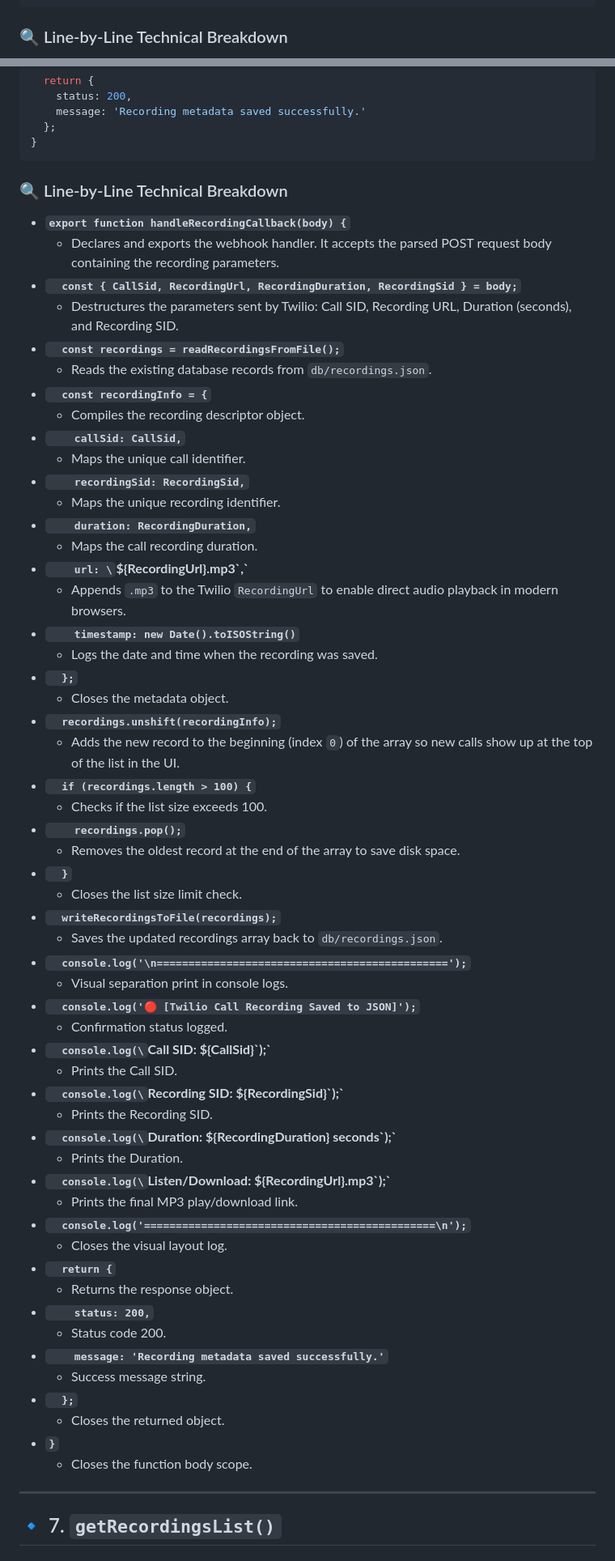
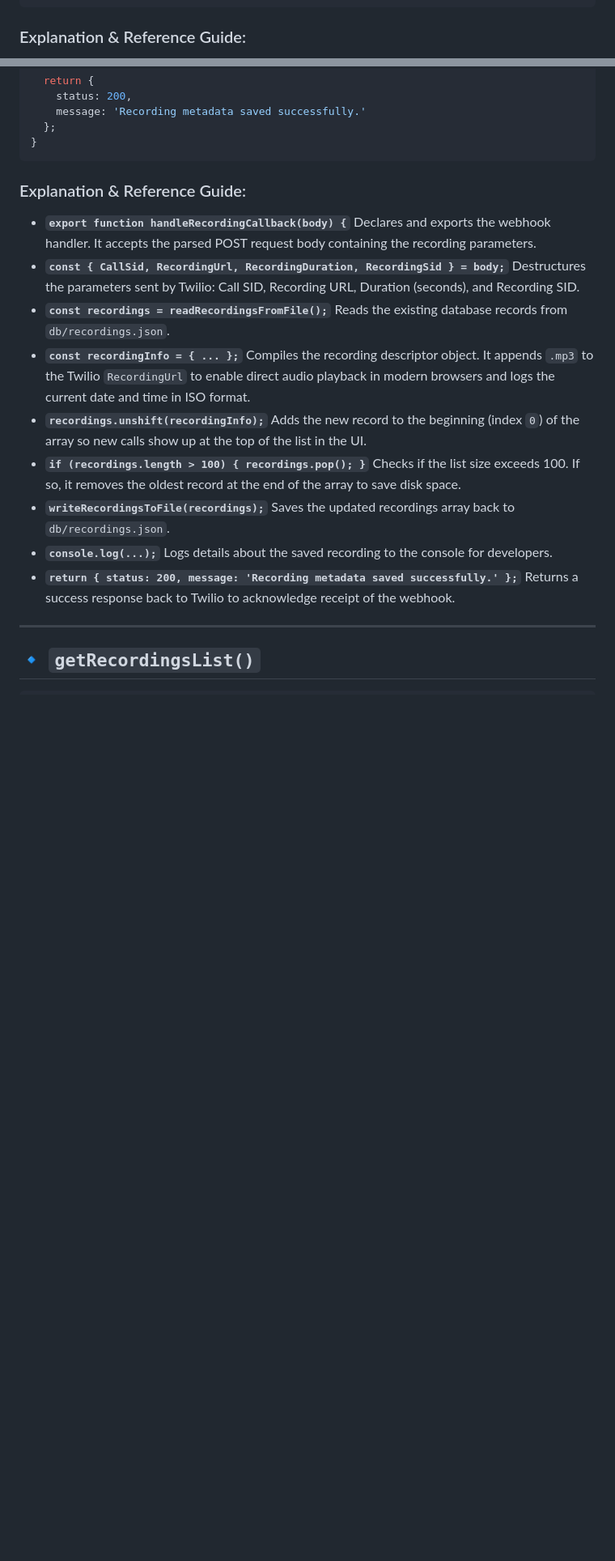
Before and after one commit to mahmoudEbeid2/voip-webrtc-dialer, a Markdown page: SERVICES_DOC.md, 2 parts joined by grey strips. Shown at 81% size. Rendered like a GitHub page; blank space fills up the shorter version.

Commit message:
docs: structure SERVICES_DOC.md with functions followed directly by reference explanations

````diff
--- a/SERVICES_DOC.md
+++ b/SERVICES_DOC.md
@@ -232,6 +182,6 @@ export function getVoiceWebhookResponse(to, from, host) {
 }
 ```
 
-### 🔍 Line-by-Line Technical Breakdown
+### Explanation & Reference Guide:
 
 * **`export function getVoiceWebhookResponse(to, from, host) {`**
@@ -402,64 +295,28 @@ export function handleRecordingCallback(body) {
 }
 ```
 
-### 🔍 Line-by-Line Technical Breakdown
+### Explanation & Reference Guide:
 
 * **`export function handleRecordingCallback(body) {`**
-  * Declares and exports the webhook handler. It accepts the parsed POST request body containing the recording parameters.
-* **`  const { CallSid, RecordingUrl, RecordingDuration, RecordingSid } = body;`**
-  * Destructures the parameters sent by Twilio: Call SID, Recording URL, Duration (seconds), and Recording SID.
-* **`  const recordings = readRecordingsFromFile();`**
-  * Reads the existing database records from `db/recordings.json`.
-* **`  const recordingInfo = {`**
-  * Compiles the recording descriptor object.
-* **`    callSid: CallSid,`**
-  * Maps the unique call identifier.
-* **`    recordingSid: RecordingSid,`**
-  * Maps the unique recording identifier.
-* **`    duration: RecordingDuration,`**
-  * Maps the call recording duration.
-* **`    url: \`\${RecordingUrl}.mp3\`,`**
-  * Appends `.mp3` to the Twilio `RecordingUrl` to enable direct audio playback in modern browsers.
-* **`    timestamp: new Date().toISOString()`**
-  * Logs the date and time when the recording was saved.
-* **`  };`**
-  * Closes the metadata object.
-* **`  recordings.unshift(recordingInfo);`**
-  * Adds the new record to the beginning (index `0`) of the array so new calls show up at the top of the list in the UI.
-* **`  if (recordings.length > 100) {`**
-  * Checks if the list size exceeds 100.
-* **`    recordings.pop();`**
-  * Removes the oldest record at the end of the array to save disk space.
-* **`  }`**
-  * Closes the list size limit check.
-* **`  writeRecordingsToFile(recordings);`**
-  * Saves the updated recordings array back to `db/recordings.json`.
-* **`  console.log('\n==============================================');`**
-  * Visual separation print in console logs.
-* **`  console.log('🔴 [Twilio Call Recording Saved to JSON]');`**
-  * Confirmation status logged.
-* **`  console.log(\`Call SID:       \${CallSid}\`);`**
-  * Prints the Call SID.
-* **`  console.log(\`Recording SID:  \${RecordingSid}\`);`**
-  * Prints the Recording SID.
-* **`  console.log(\`Duration:       \${RecordingDuration} seconds\`);`**
-  * Prints the Duration.
-* **`  console.log(\`Listen/Download: \${RecordingUrl}.mp3\`);`**
-  * Prints the final MP3 play/download link.
-* **`  console.log('==============================================\n');`**
-  * Closes the visual layout log.
-* **`  return {`**
-  * Returns the response object.
-* **`    status: 200,`**
-  * Status code 200.
-* **`    message: 'Recording metadata saved successfully.'`**
-  * Success message string.
-* **`  };`**
-  * Closes the returned object.
-* **`}`**
-  * Closes the function body scope.
+  Declares and exports the webhook handler. It accepts the parsed POST request body containing the recording parameters.
+* **`const { CallSid, RecordingUrl, RecordingDuration, RecordingSid } = body;`**
+  Destructures the parameters sent by Twilio: Call SID, Recording URL, Duration (seconds), and Recording SID.
+* **`const recordings = readRecordingsFromFile();`**
+  Reads the existing database records from `db/recordings.json`.
+* **`const recordingInfo = { ... };`**
+  Compiles the recording descriptor object. It appends `.mp3` to the Twilio `RecordingUrl` to enable direct audio playback in modern browsers and logs the current date and time in ISO format.
+* **`recordings.unshift(recordingInfo);`**
+  Adds the new record to the beginning (index `0`) of the array so new calls show up at the top of the list in the UI.
+* **`if (recordings.length > 100) { recordings.pop(); }`**
+  Checks if the list size exceeds 100. If so, it removes the oldest record at the end of the array to save disk space.
+* **`writeRecordingsToFile(recordings);`**
+  Saves the updated recordings array back to `db/recordings.json`.
+* **`console.log(...);`**
+  Logs details about the saved recording to the console for developers.
+* **`return { status: 200, message: 'Recording metadata saved successfully.' };`**
+  Returns a success response back to Twilio to acknowledge receipt of the webhook.
 
 ---
 
-## 🔹 7. `getRecordingsList()`
+## 🔹 `getRecordingsList()`
 
````
Also changed, not shown: other parts of SERVICES_DOC.md (+100 -216 lines).
